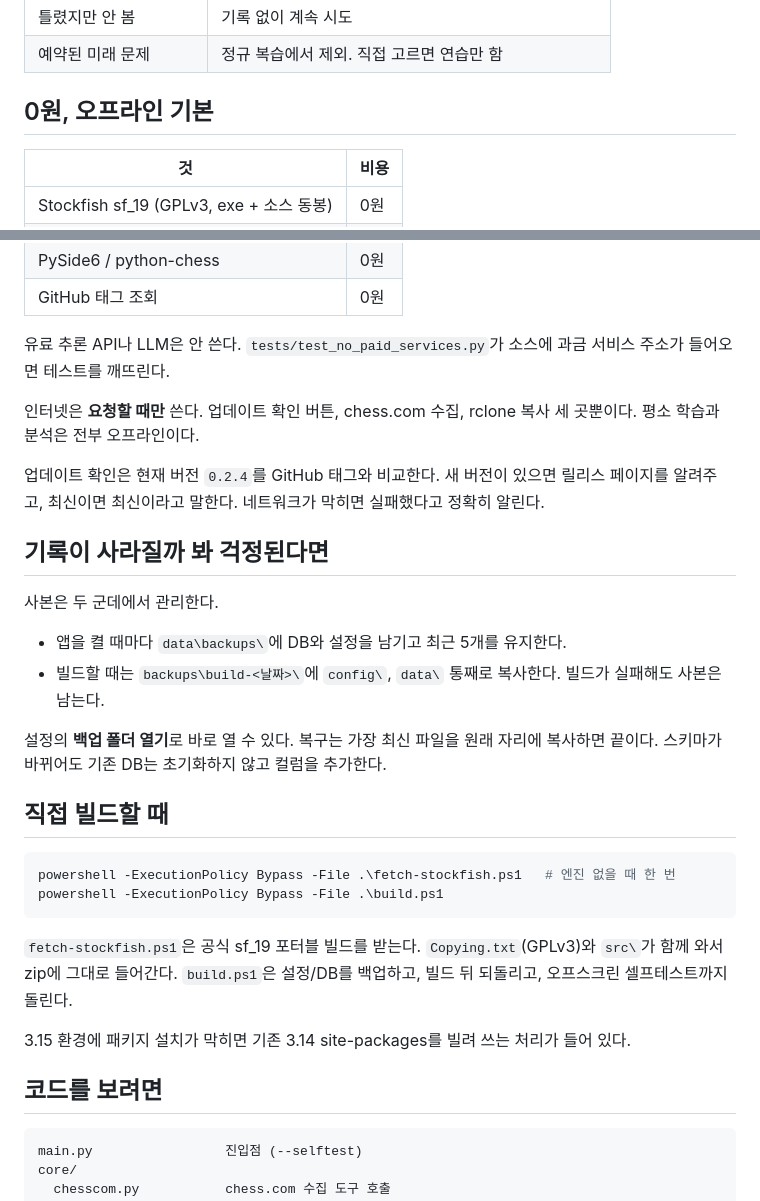
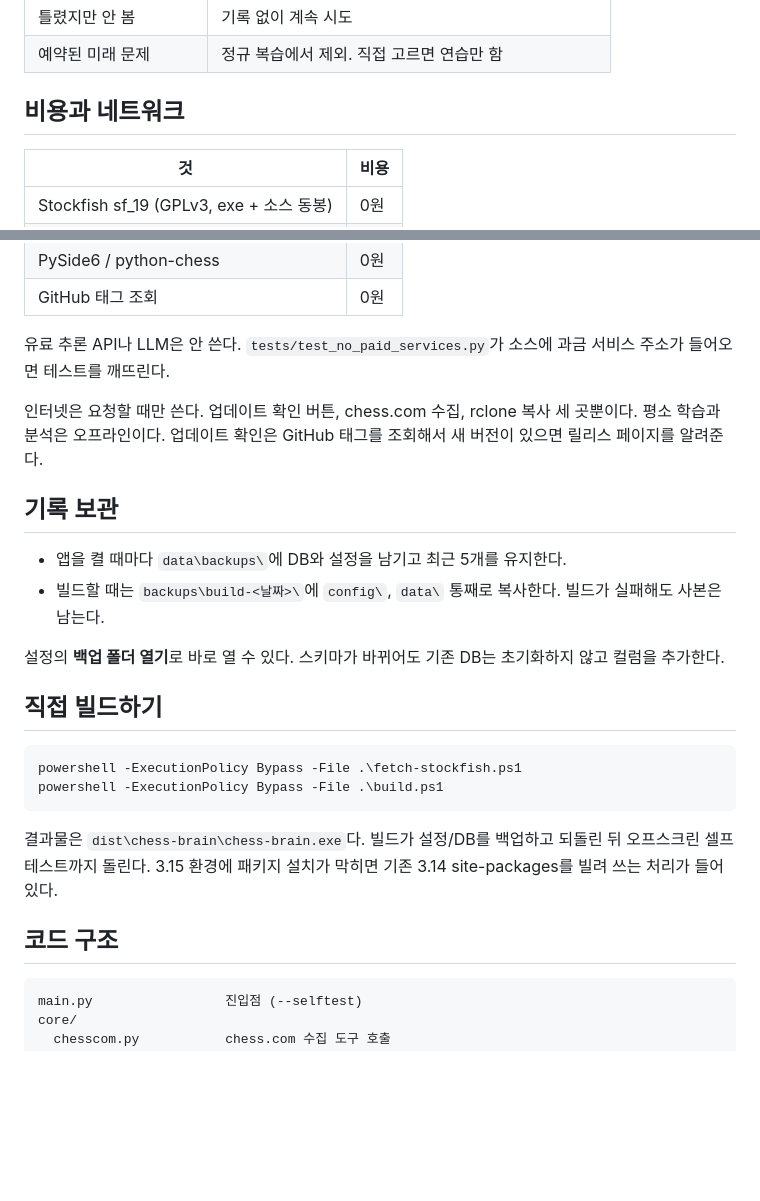
Before and after one commit to spidychoipro/chess-brain, a Markdown page: README.md, 2 parts joined by grey strips. Rendered like a GitHub page; blank space fills up the shorter version.

````diff
--- a/README.md
+++ b/README.md
@@ -112,7 +132,7 @@ chess.com 자동 수집도 켜져 있다. 앱을 켜면 먼저 안 받은 과거
 | 틀렸지만 안 봄 | 기록 없이 계속 시도 |
 | 예약된 미래 문제 | 정규 복습에서 제외. 직접 고르면 연습만 함 |
 
-## 0원, 오프라인 기본
+## 비용과 네트워크
 
 | 것 | 비용 |
 | --- | --- |
@@ -124,31 +144,25 @@ chess.com 자동 수집도 켜져 있다. 앱을 켜면 먼저 안 받은 과거
 
 유료 추론 API나 LLM은 안 쓴다. `tests/test_no_paid_services.py`가 소스에 과금 서비스 주소가 들어오면 테스트를 깨뜨린다.
 
-인터넷은 **요청할 때만** 쓴다. 업데이트 확인 버튼, chess.com 수집, rclone 복사 세 곳뿐이다. 평소 학습과 분석은 전부 오프라인이다.
+인터넷은 요청할 때만 쓴다. 업데이트 확인 버튼, chess.com 수집, rclone 복사 세 곳뿐이다. 평소 학습과 분석은 오프라인이다. 업데이트 확인은 GitHub 태그를 조회해서 새 버전이 있으면 릴리스 페이지를 알려준다.
 
-업데이트 확인은 현재 버전 `0.2.4`를 GitHub 태그와 비교한다. 새 버전이 있으면 릴리스 페이지를 알려주고, 최신이면 최신이라고 말한다. 네트워크가 막히면 실패했다고 정확히 알린다.
-
-## 기록이 사라질까 봐 걱정된다면
-
-사본은 두 군데에서 관리한다.
+## 기록 보관
 
 - 앱을 켤 때마다 `data\backups\`에 DB와 설정을 남기고 최근 5개를 유지한다.
 - 빌드할 때는 `backups\build-<날짜>\`에 `config\`, `data\` 통째로 복사한다. 빌드가 실패해도 사본은 남는다.
 
-설정의 **백업 폴더 열기**로 바로 열 수 있다. 복구는 가장 최신 파일을 원래 자리에 복사하면 끝이다. 스키마가 바뀌어도 기존 DB는 초기화하지 않고 컬럼을 추가한다.
+설정의 **백업 폴더 열기**로 바로 열 수 있다. 스키마가 바뀌어도 기존 DB는 초기화하지 않고 컬럼을 추가한다.
 
-## 직접 빌드할 때
+## 직접 빌드하기
 
 ```powershell
-powershell -ExecutionPolicy Bypass -File .\fetch-stockfish.ps1   # 엔진 없을 때 한 번
+powershell -ExecutionPolicy Bypass -File .\fetch-stockfish.ps1
 powershell -ExecutionPolicy Bypass -File .\build.ps1
 ```
 
-`fetch-stockfish.ps1`은 공식 sf_19 포터블 빌드를 받는다. `Copying.txt`(GPLv3)와 `src\`가 함께 와서 zip에 그대로 들어간다. `build.ps1`은 설정/DB를 백업하고, 빌드 뒤 되돌리고, 오프스크린 셀프테스트까지 돌린다.
+결과물은 `dist\chess-brain\chess-brain.exe`다. 빌드가 설정/DB를 백업하고 되돌린 뒤 오프스크린 셀프테스트까지 돌린다. 3.15 환경에 패키지 설치가 막히면 기존 3.14 site-packages를 빌려 쓰는 처리가 들어 있다.
 
-3.15 환경에 패키지 설치가 막히면 기존 3.14 site-packages를 빌려 쓰는 처리가 들어 있다.
-
-## 코드를 보려면
+## 코드 구조
 
 ```
 main.py                 진입점 (--selftest)
````
Also changed, not shown: other parts of README.md (+65 -45 lines), assets/screenshot.png.
